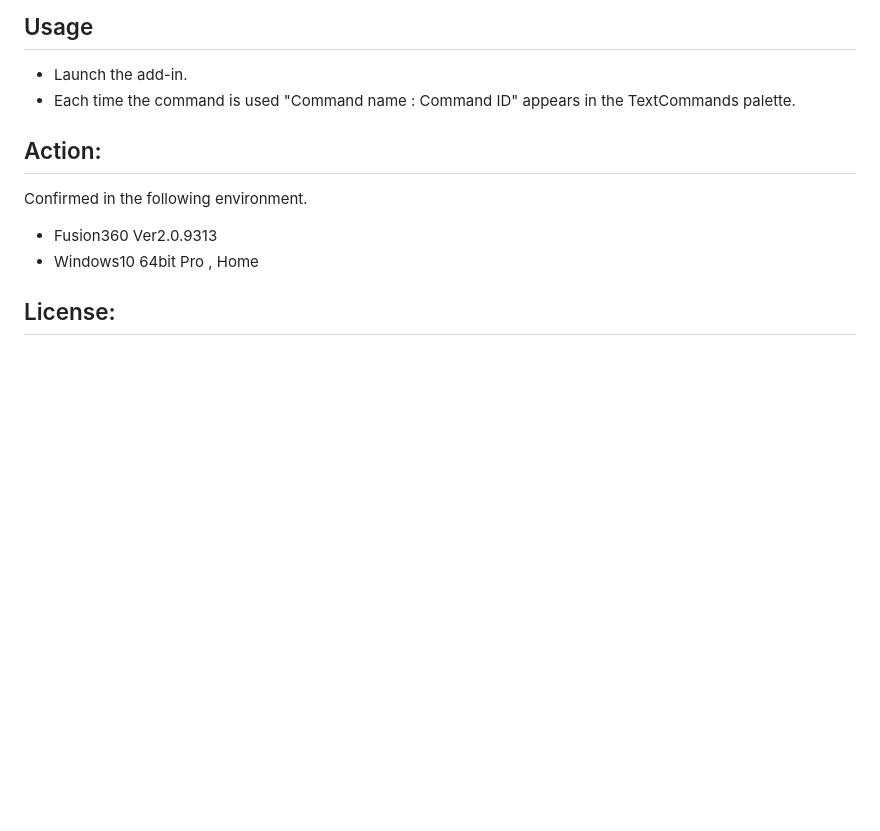
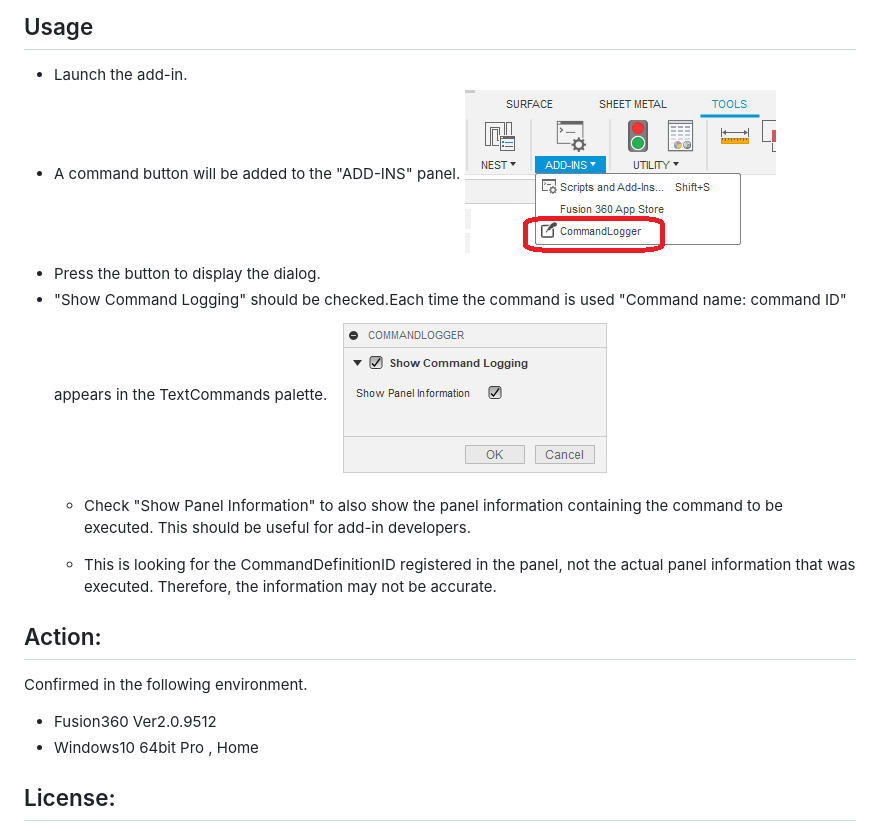
Before and after one commit to kantoku-code/Fusion360_Small_Tools_for_Developers, a Markdown page: CommandLogger/README.md, the part around the change. Drawn GitHub-style; pictures changed too: CommandLogger/resources/readme/dialog.png (added), CommandLogger/resources/readme/panel.png (added); blank space fills up the shorter version.

Commit message:
Add Panel Information Options

```diff
--- a/CommandLogger/README.md
+++ b/CommandLogger/README.md
@@ -9,12 +9,19 @@ Please follow the instructions [here](https://knowledge.autodesk.com/support/fus
 
 ## Usage
 + Launch the add-in.
-+ Each time the command is used "Command name : Command ID" appears in the TextCommands palette.
++ A command button will be added to the "ADD-INS" panel.
+![Alt text](./resources/readme/panel.png)
++ Press the button to display the dialog.
++ "Show Command Logging" should be checked.Each time the command is used "Command name: command ID" appears in the TextCommands palette.
+![Alt text](./resources/readme/dialog.png)
+  + Check "Show Panel Information" to also show the panel information containing the command to be executed. This should be useful for add-in developers.
+
+  + This is looking for the CommandDefinitionID registered in the panel, not the actual panel information that was executed. Therefore, the information may not be accurate.
 
 
 ## Action:
 Confirmed in the following environment.
-+ Fusion360 Ver2.0.9313
++ Fusion360 Ver2.0.9512
 + Windows10 64bit Pro , Home
 
 ## License:
```
Also changed, not shown: CommandLogger/resources/CommandLogger/16x16-disabled.png (added), CommandLogger/resources/CommandLogger/16x16.png (added), CommandLogger/resources/CommandLogger/32x32-disabled.png (added), CommandLogger/resources/CommandLogger/32x32.png (added), 2 other files.
